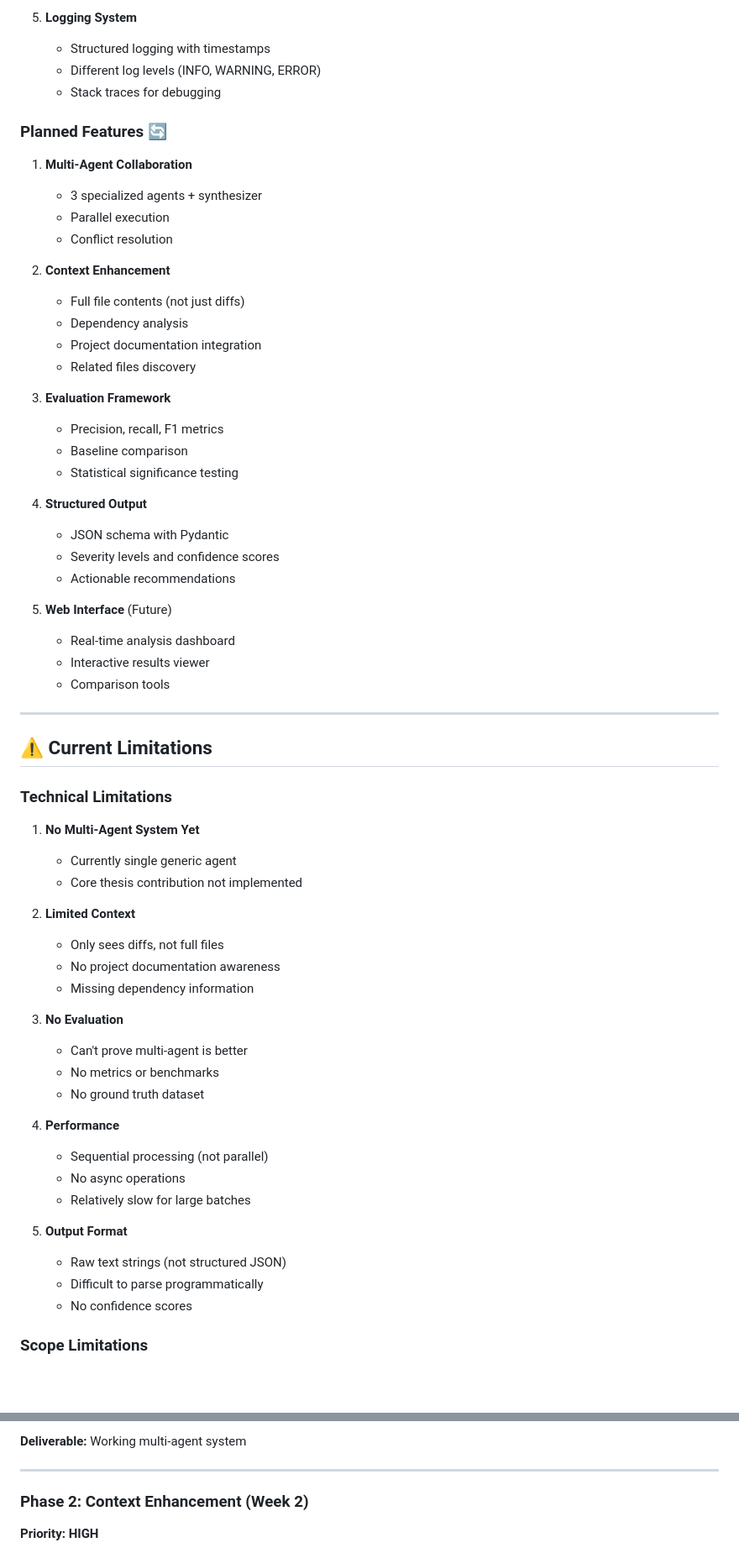
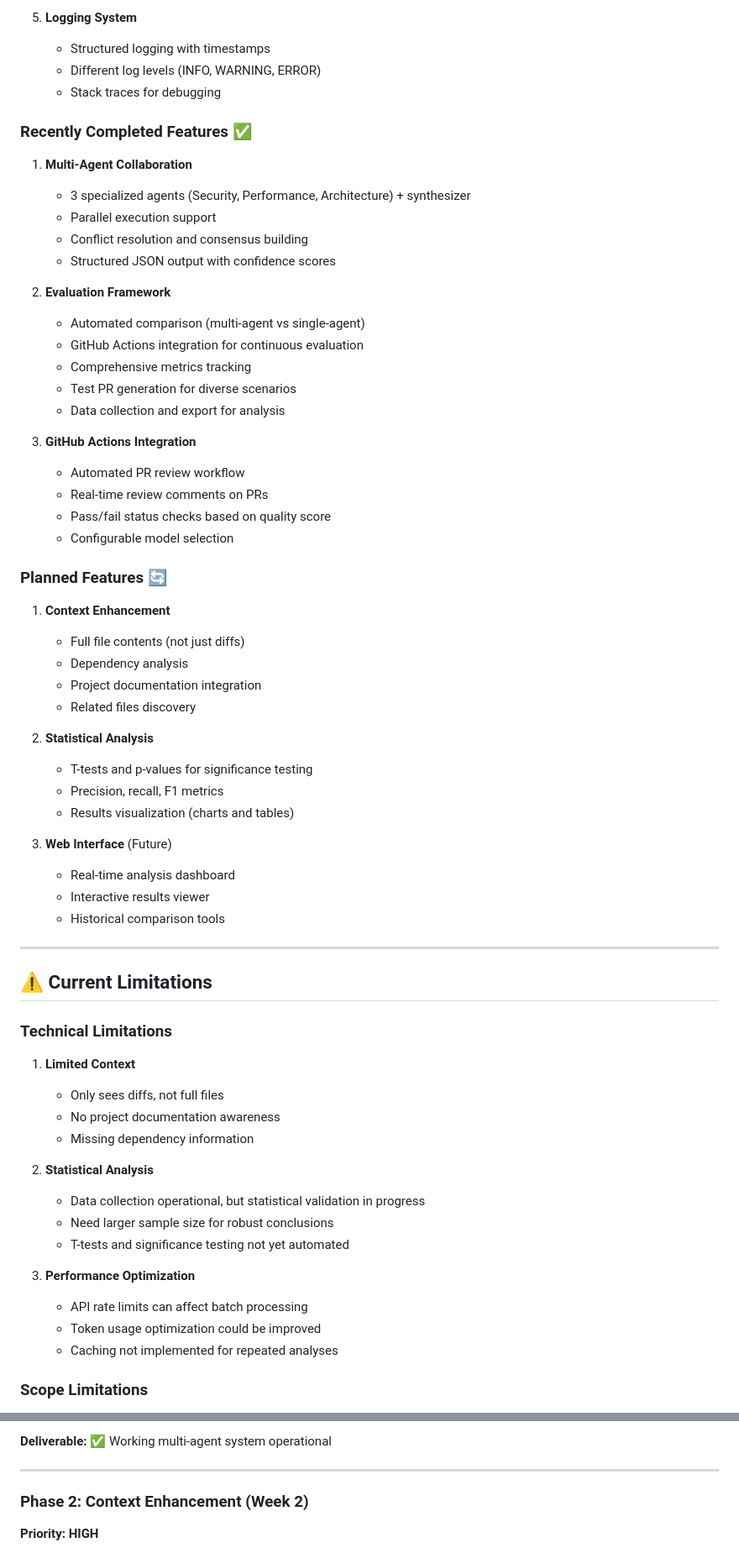
Before and after one commit to 4ndr-34/diploma-multi-agent, a Markdown page: PROJECT_OVERVIEW.md, 2 parts joined by grey strips. Shown at 84% size. Drawn GitHub-style; blank space fills up the shorter version.

```diff
--- a/PROJECT_OVERVIEW.md
+++ b/PROJECT_OVERVIEW.md
@@ -638,33 +646,44 @@ diploma-multi-agent/
    - Different log levels (INFO, WARNING, ERROR)
    - Stack traces for debugging
 
+### Recently Completed Features ✅
+
+1. **Multi-Agent Collaboration**
+   - 3 specialized agents (Security, Performance, Architecture) + synthesizer
+   - Parallel execution support
+   - Conflict resolution and consensus building
+   - Structured JSON output with confidence scores
+
+2. **Evaluation Framework**
+   - Automated comparison (multi-agent vs single-agent)
+   - GitHub Actions integration for continuous evaluation
+   - Comprehensive metrics tracking
+   - Test PR generation for diverse scenarios
+   - Data collection and export for analysis
+
+3. **GitHub Actions Integration**
+   - Automated PR review workflow
+   - Real-time review comments on PRs
+   - Pass/fail status checks based on quality score
+   - Configurable model selection
+
 ### Planned Features 🔄
 
-1. **Multi-Agent Collaboration**
-   - 3 specialized agents + synthesizer
-   - Parallel execution
-   - Conflict resolution
-
-2. **Context Enhancement**
+1. **Context Enhancement**
    - Full file contents (not just diffs)
    - Dependency analysis
    - Project documentation integration
    - Related files discovery
 
-3. **Evaluation Framework**
+2. **Statistical Analysis**
+   - T-tests and p-values for significance testing
    - Precision, recall, F1 metrics
-   - Baseline comparison
-   - Statistical significance testing
+   - Results visualization (charts and tables)
 
-4. **Structured Output**
-   - JSON schema with Pydantic
-   - Severity levels and confidence scores
-   - Actionable recommendations
-
-5. **Web Interface** (Future)
+3. **Web Interface** (Future)
    - Real-time analysis dashboard
    - Interactive results viewer
-   - Comparison tools
+   - Historical comparison tools
 
 ---
 
@@ -672,29 +691,20 @@ diploma-multi-agent/
 
 ### Technical Limitations
 
-1. **No Multi-Agent System Yet**
-   - Currently single generic agent
-   - Core thesis contribution not implemented
-
-2. **Limited Context**
+1. **Limited Context**
    - Only sees diffs, not full files
    - No project documentation awareness
    - Missing dependency information
 
-3. **No Evaluation**
-   - Can't prove multi-agent is better
-   - No metrics or benchmarks
-   - No ground truth dataset
+2. **Statistical Analysis**
+   - Data collection operational, but statistical validation in progress
+   - Need larger sample size for robust conclusions
+   - T-tests and significance testing not yet automated
 
-4. **Performance**
-   - Sequential processing (not parallel)
-   - No async operations
-   - Relatively slow for large batches
-
-5. **Output Format**
-   - Raw text strings (not structured JSON)
-   - Difficult to parse programmatically
-   - No confidence scores
+3. **Performance Optimization**
+   - API rate limits can affect batch processing
+   - Token usage optimization could be improved
+   - Caching not implemented for repeated analyses
 
 ### Scope Limitations
 
@@ -725,5 +873,5 @@ For detailed limitations and improvement roadmap, see:
 
-**Deliverable:** Working multi-agent system
+**Deliverable:** ✅ Working multi-agent system operational
 
 ---
 
```
Also changed, not shown: other parts of PROJECT_OVERVIEW.md (+187 -32 lines).
